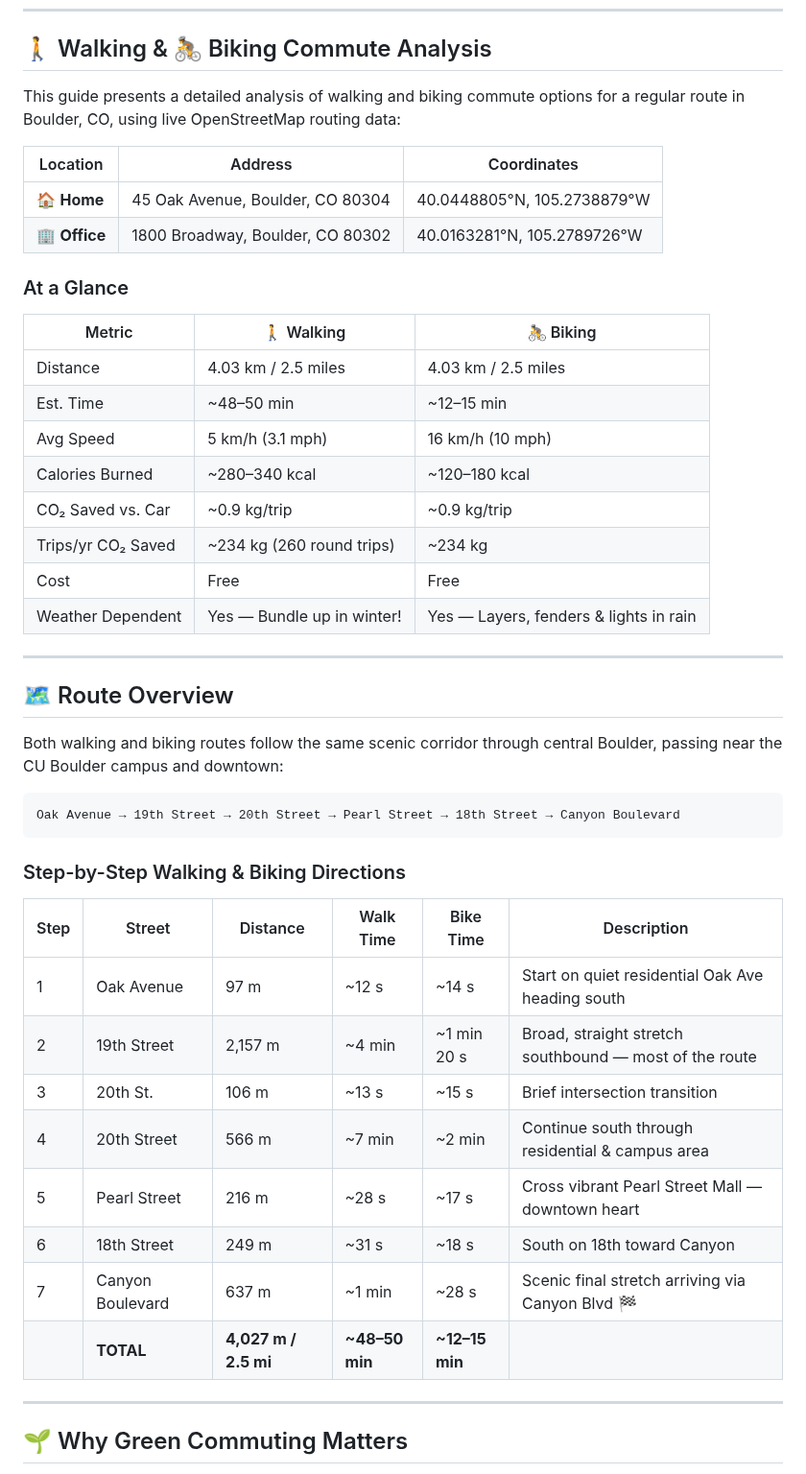
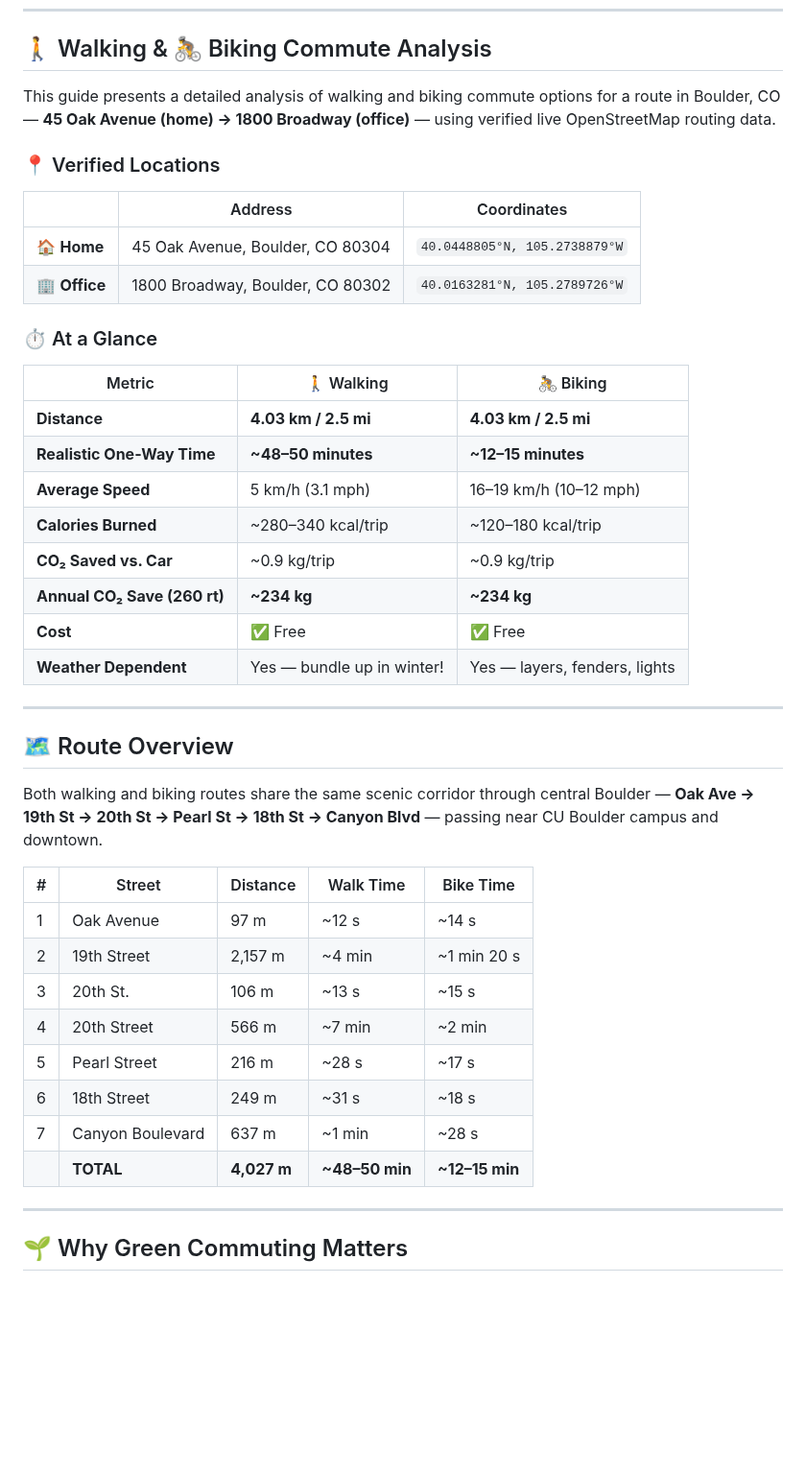
Before and after one commit to zhub9006/boulder-green-commute-guide, a Markdown page: README.md, the part around one of its changes. Shown at 96% size. Drawn GitHub-style; blank space fills up the shorter version.

Commit message:
Update README with latest verified commute data and new file structure

````diff
--- a/README.md
+++ b/README.md
@@ -6,48 +6,44 @@
 
 ## 🚶 Walking & 🚴 Biking Commute Analysis
 
-This guide presents a detailed analysis of walking and biking commute options for a regular route in Boulder, CO, using live OpenStreetMap routing data:
+This guide presents a detailed analysis of walking and biking commute options for a route in Boulder, CO — **45 Oak Avenue (home) → 1800 Broadway (office)** — using verified live OpenStreetMap routing data.
 
-| Location | Address | Coordinates |
-|----------|---------|-------------|
-| 🏠 **Home** | 45 Oak Avenue, Boulder, CO 80304 | 40.0448805°N, 105.2738879°W |
-| 🏢 **Office** | 1800 Broadway, Boulder, CO 80302 | 40.0163281°N, 105.2789726°W |
+### 📍 Verified Locations
 
-### At a Glance
+| | Address | Coordinates |
+|---|---------|-------------|
+| 🏠 **Home** | 45 Oak Avenue, Boulder, CO 80304 | `40.0448805°N, 105.2738879°W` |
+| 🏢 **Office** | 1800 Broadway, Boulder, CO 80302 | `40.0163281°N, 105.2789726°W` |
+
+### ⏱️ At a Glance
 
 | Metric | 🚶 Walking | 🚴 Biking |
 |--------|-----------|----------|
-| Distance | 4.03 km / 2.5 miles | 4.03 km / 2.5 miles |
-| Est. Time | ~48–50 min | ~12–15 min |
-| Avg Speed | 5 km/h (3.1 mph) | 16 km/h (10 mph) |
-| Calories Burned | ~280–340 kcal | ~120–180 kcal |
-| CO₂ Saved vs. Car | ~0.9 kg/trip | ~0.9 kg/trip |
-| Trips/yr CO₂ Saved | ~234 kg (260 round trips) | ~234 kg |
-| Cost | Free | Free |
-| Weather Dependent | Yes — Bundle up in winter! | Yes — Layers, fenders & lights in rain |
+| **Distance** | **4.03 km / 2.5 mi** | **4.03 km / 2.5 mi** |
+| **Realistic One-Way Time** | **~48–50 minutes** | **~12–15 minutes** |
+| **Average Speed** | 5 km/h (3.1 mph) | 16–19 km/h (10–12 mph) |
+| **Calories Burned** | ~280–340 kcal/trip | ~120–180 kcal/trip |
+| **CO₂ Saved vs. Car** | ~0.9 kg/trip | ~0.9 kg/trip |
+| **Annual CO₂ Save (260 rt)** | **~234 kg** | **~234 kg** |
+| **Cost** | ✅ Free | ✅ Free |
+| **Weather Dependent** | Yes — bundle up in winter! | Yes — layers, fenders, lights |
 
 ---
 
 ## 🗺️ Route Overview
 
-Both walking and biking routes follow the same scenic corridor through central Boulder, passing near the CU Boulder campus and downtown:
+Both walking and biking routes share the same scenic corridor through central Boulder — **Oak Ave → 19th St → 20th St → Pearl St → 18th St → Canyon Blvd** — passing near CU Boulder campus and downtown.
 
-```
-Oak Avenue → 19th Street → 20th Street → Pearl Street → 18th Street → Canyon Boulevard
-```
-
-### Step-by-Step Walking & Biking Directions
-
-| Step | Street | Distance | Walk Time | Bike Time | Description |
-|------|--------|----------|-----------|-----------|-------------|
-| 1 | Oak Avenue | 97 m | ~12 s | ~14 s | Start on quiet residential Oak Ave heading south |
-| 2 | 19th Street | 2,157 m | ~4 min | ~1 min 20 s | Broad, straight stretch southbound — most of the route |
-| 3 | 20th St. | 106 m | ~13 s | ~15 s | Brief intersection transition |
-| 4 | 20th Street | 566 m | ~7 min | ~2 min | Continue south through residential & campus area |
-| 5 | Pearl Street | 216 m | ~28 s | ~17 s | Cross vibrant Pearl Street Mall — downtown heart |
-| 6 | 18th Street | 249 m | ~31 s | ~18 s | South on 18th toward Canyon |
-| 7 | Canyon Boulevard | 637 m | ~1 min | ~28 s | Scenic final stretch arriving via Canyon Blvd 🏁 |
-| | **TOTAL** | **4,027 m / 2.5 mi** | **~48–50 min** | **~12–15 min** | |
+| # | Street | Distance | Walk Time | Bike Time |
+|---|--------|----------|-----------|-----------|
+| 1 | Oak Avenue | 97 m | ~12 s | ~14 s |
+| 2 | 19th Street | 2,157 m | ~4 min | ~1 min 20 s |
+| 3 | 20th St. | 106 m | ~13 s | ~15 s |
+| 4 | 20th Street | 566 m | ~7 min | ~2 min |
+| 5 | Pearl Street | 216 m | ~28 s | ~17 s |
+| 6 | 18th Street | 249 m | ~31 s | ~18 s |
+| 7 | Canyon Boulevard | 637 m | ~1 min | ~28 s |
+| | **TOTAL** | **4,027 m** | **~48–50 min** | **~12–15 min** |
 
 ---
 
````
Also changed, not shown: other parts of README.md (+37 -34 lines).
